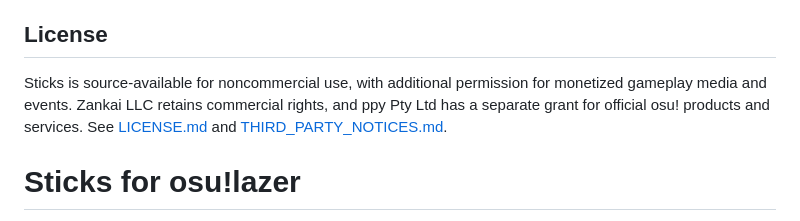
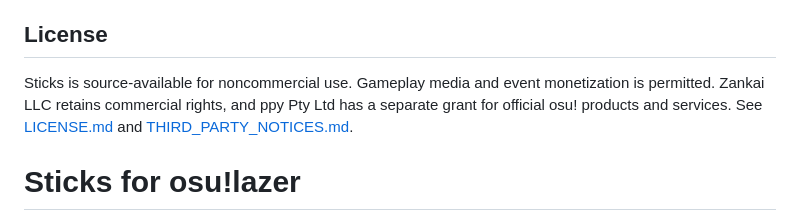
Before and after one commit to zanthous/Sticks, a Markdown page: README.md, the part around the change. Rendered like a GitHub page.

```diff
--- a/README.md
+++ b/README.md
@@ -2,9 +2,7 @@ This readme is autogenerated. Refer to the release Youtube video for an overview
 
 ## License
 
-Sticks is source-available for noncommercial use, with additional permission
-for monetized gameplay media and events. Zankai LLC retains commercial rights,
-and ppy Pty Ltd has a separate grant for official osu! products and services.
+Sticks is source-available for noncommercial use. Gameplay media and event monetization is permitted. Zankai LLC retains commercial rights, and ppy Pty Ltd has a separate grant for official osu! products and services.
 See [LICENSE.md](LICENSE.md) and [THIRD_PARTY_NOTICES.md](THIRD_PARTY_NOTICES.md).
 
 # Sticks for osu!lazer
```
